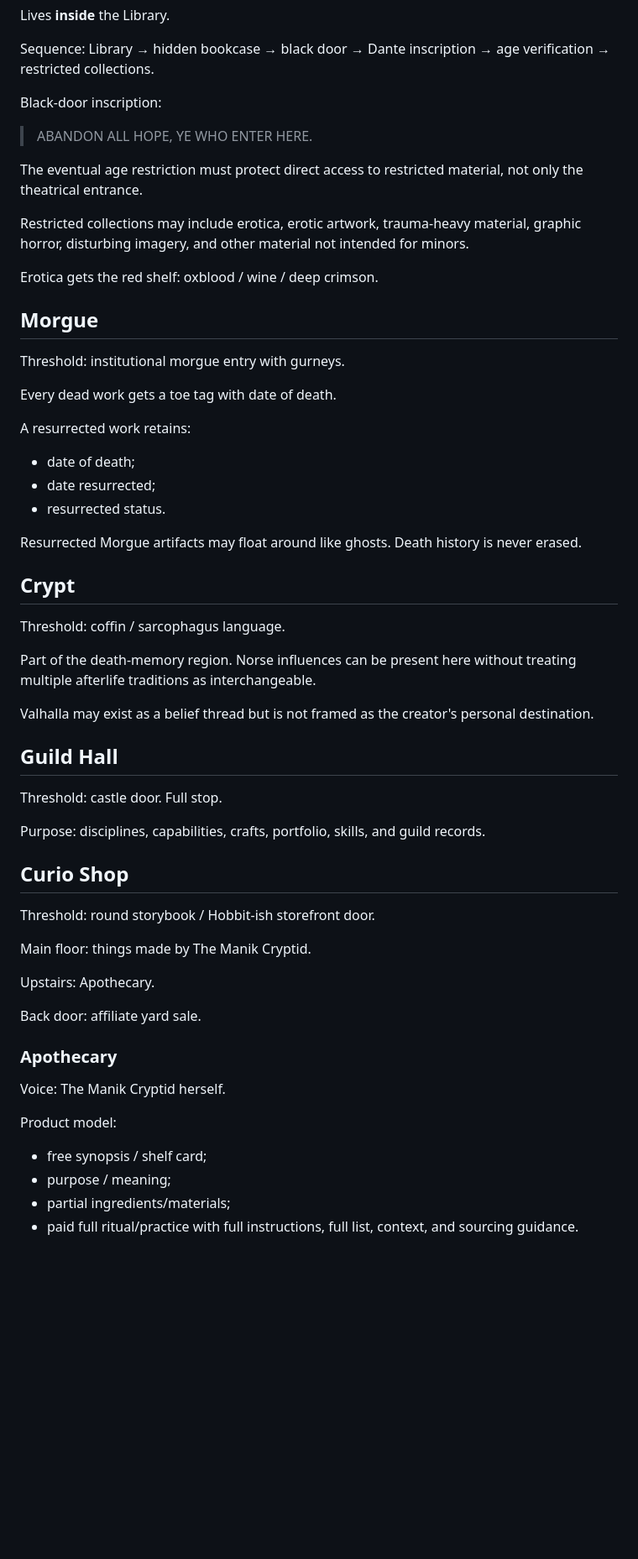
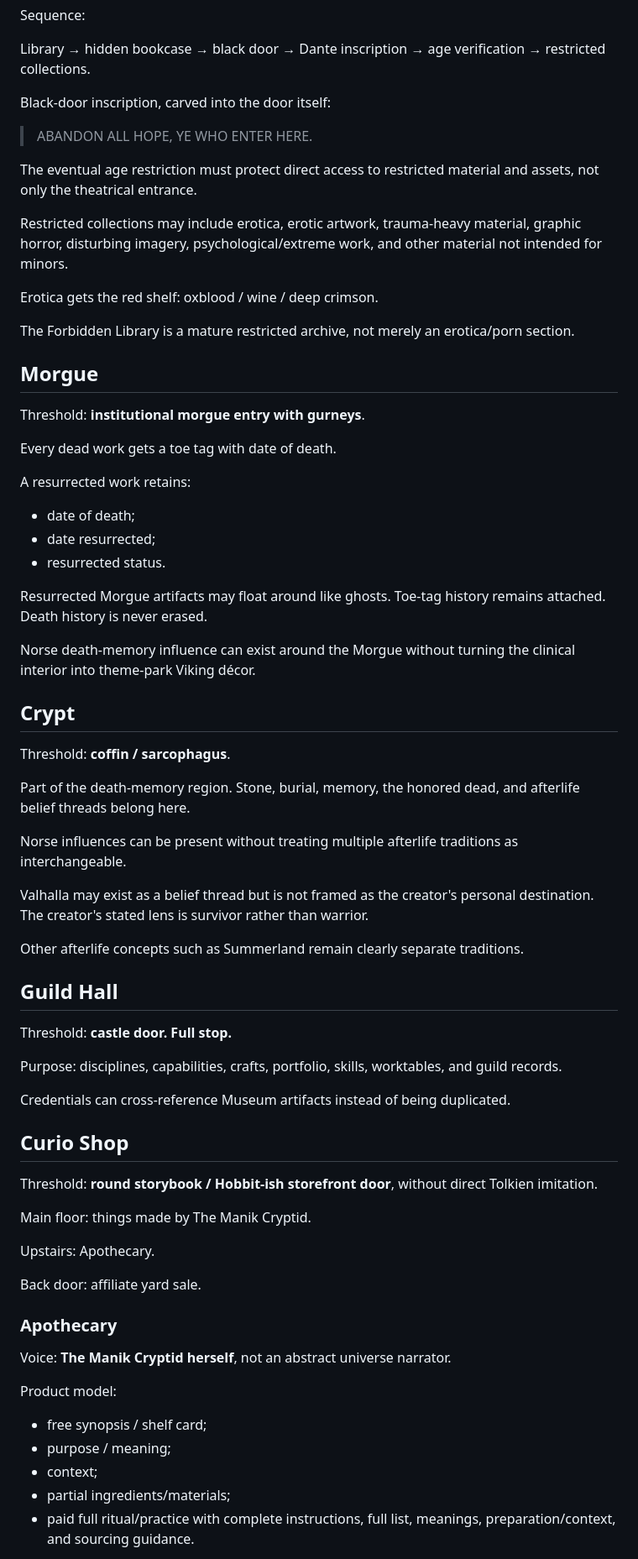
Before and after one commit to manikdemonspawn/the-manik-cryptid, a Markdown page: docs/CANON.md, the part around one of its changes. Shown at 84% size. Rendered like a GitHub page; blank space fills up the shorter version.

Commit message:
Consolidate expanded realm canon and visual-target rules

```diff
--- a/docs/CANON.md
+++ b/docs/CANON.md
@@ -54,44 +69,56 @@ Sequence:
 Library → hidden bookcase → black door → Dante inscription → age verification → restricted collections.
 
-Black-door inscription:
+Black-door inscription, carved into the door itself:
+
 > ABANDON ALL HOPE, YE WHO ENTER HERE.
 
-The eventual age restriction must protect direct access to restricted material, not only the theatrical entrance.
+The eventual age restriction must protect direct access to restricted material and assets, not only the theatrical entrance.
 
-Restricted collections may include erotica, erotic artwork, trauma-heavy material, graphic horror, disturbing imagery, and other material not intended for minors.
+Restricted collections may include erotica, erotic artwork, trauma-heavy material, graphic horror, disturbing imagery, psychological/extreme work, and other material not intended for minors.
 
 Erotica gets the red shelf: oxblood / wine / deep crimson.
 
+The Forbidden Library is a mature restricted archive, not merely an erotica/porn section.
+
 ## Morgue
 
-Threshold: institutional morgue entry with gurneys.
+Threshold: **institutional morgue entry with gurneys**.
 
 Every dead work gets a toe tag with date of death.
 
 A resurrected work retains:
+
 - date of death;
 - date resurrected;
 - resurrected status.
 
-Resurrected Morgue artifacts may float around like ghosts. Death history is never erased.
+Resurrected Morgue artifacts may float around like ghosts. Toe-tag history remains attached. Death history is never erased.
+
+Norse death-memory influence can exist around the Morgue without turning the clinical interior into theme-park Viking décor.
 
 ## Crypt
 
-Threshold: coffin / sarcophagus language.
+Threshold: **coffin / sarcophagus**.
 
-Part of the death-memory region. Norse influences can be present here without treating multiple afterlife traditions as interchangeable.
+Part of the death-memory region. Stone, burial, memory, the honored dead, and afterlife belief threads belong here.
 
-Valhalla may exist as a belief thread but is not framed as the creator's personal destination.
+Norse influences can be present without treating multiple afterlife traditions as interchangeable.
+
+Valhalla may exist as a belief thread but is not framed as the creator's personal destination. The creator's stated lens is survivor rather than warrior.
+
+Other afterlife concepts such as Summerland remain clearly separate traditions.
 
 ## Guild Hall
 
-Threshold: castle door. Full stop.
+Threshold: **castle door. Full stop.**
 
-Purpose: disciplines, capabilities, crafts, portfolio, skills, and guild records.
+Purpose: disciplines, capabilities, crafts, portfolio, skills, worktables, and guild records.
+
+Credentials can cross-reference Museum artifacts instead of being duplicated.
 
 ## Curio Shop
 
-Threshold: round storybook / Hobbit-ish storefront door.
+Threshold: **round storybook / Hobbit-ish storefront door**, without direct Tolkien imitation.
 
 Main floor: things made by The Manik Cryptid.
 
@@ -101,11 +128,13 @@ Back door: affiliate yard sale.
 
 ### Apothecary
 
-Voice: The Manik Cryptid herself.
+Voice: **The Manik Cryptid herself**, not an abstract universe narrator.
 
 Product model:
+
 - free synopsis / shelf card;
 - purpose / meaning;
+- context;
 - partial ingredients/materials;
-- paid full ritual/practice with full instructions, full list, context, and sourcing guidance.
+- paid full ritual/practice with complete instructions, full list, meanings, preparation/context, and sourcing guidance.
 
```
Also changed, not shown: other parts of docs/CANON.md (+53 -14 lines).
